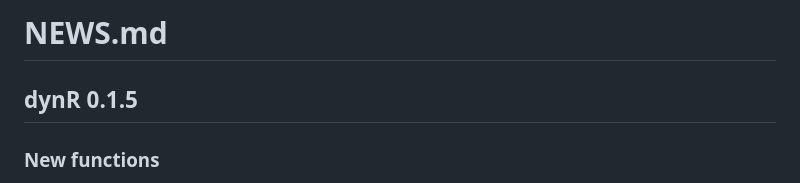
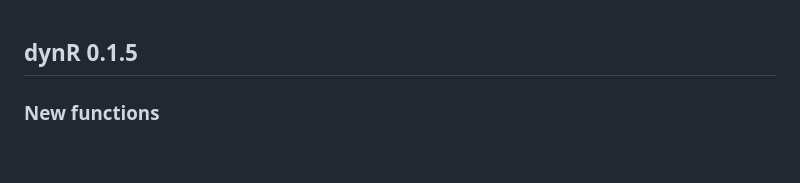
Before and after one commit to circadia-bio/dynR, a Markdown page: NEWS.md, the part around the change. Drawn GitHub-style; blank space fills up the shorter version.

Commit message:
📚 docs: remove NEWS.md title heading that broke pkgdown version parsing

```diff
--- a/NEWS.md
+++ b/NEWS.md
@@ -1,5 +1,3 @@
-# NEWS.md
-
 ## dynR 0.1.5
 
 ### New functions
```
